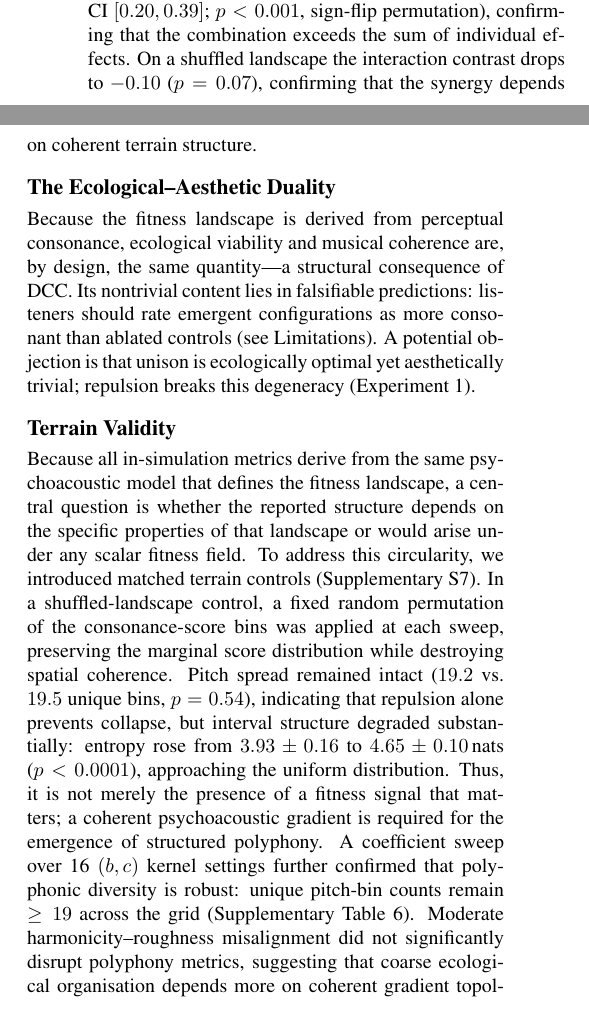
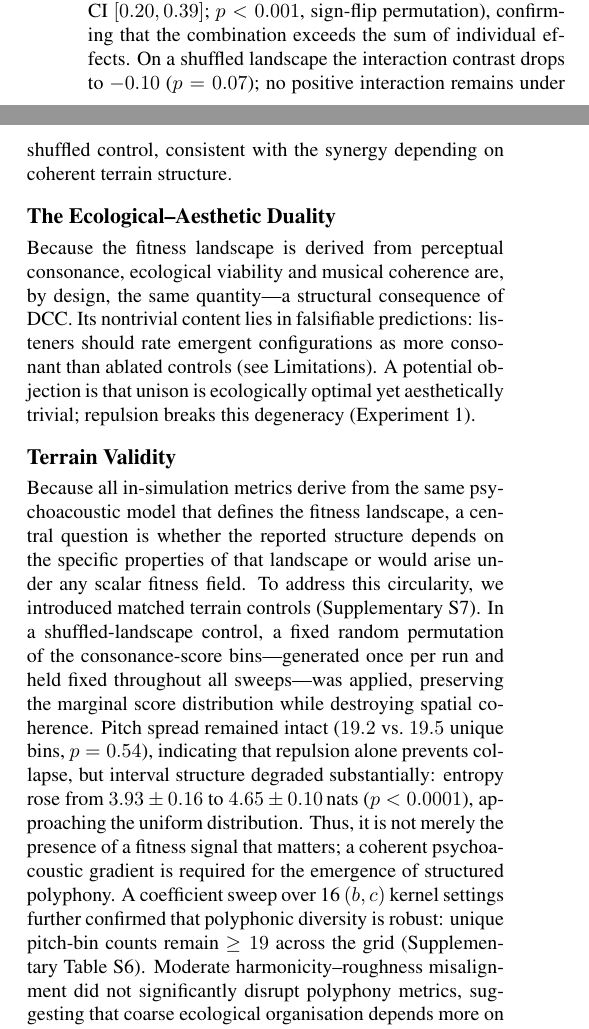
Before and after one commit to ktakahashi74/conc-paper-2026, a LaTeX paper (main.tex): two parts of the columns of page 5 of 14, joined at a grey line, cut so that both start at the same text. Compiled offline with pdfLaTeX.

Commit message:
Tone down p=0.07 claims and fix supplementary cross-references
- Discussion: replace "confirming that the synergy depends on" with
  factual "no positive interaction remains, consistent with"
- Terrain Validity: align shuffled-control wording with supplementary
  ("generated once per run and held fixed throughout all sweeps")
- Fix Table~6 → Table~S6 reference
- Supplementary S7.4: weaken "confirms" to "is consistent with"
- Add Cscore (ref) definition after Table S4

Co-Authored-By: Claude Opus 4.6 <noreply@anthropic.com>

```diff
--- a/main.tex
+++ b/main.tex
@@ -317,7 +317,7 @@ Figure~\ref{fig:e6-hereditary} shows that heredity runs produce a statistically
 
 \subsection{Integrated Interpretation}
 
-The four experiments form a cumulative argument. Self-organized polyphony (Experiment~1) shows that the landscape admits structured configurations beyond trivial collapse; metabolic selection (Experiment~2) validates that consonance-dependent recharge produces quantifiable survival differentials; entrainment gating (Experiment~3) validates the consonance$\to$vitality$\to$coupling pathway linking the spectral and temporal axes; and hereditary adaptation (Experiment~4) shows that selection pressure, once established, can accumulate across generations via inheritance alone. Each experiment isolates one mechanism; together they show that a psychoacoustic landscape can sustain the core ingredients of an artificial ecology without symbolic encoding. As an integration test, we ran the Experiment~4 protocol under four conditions crossing heredity/random respawn with hill-climbing on/off (20 seeds each). Figure~\ref{fig:e6-integration} shows that combining heredity with hill-climbing yields $C_{\text{score}} = 0.53$, exceeding heredity-only ($0.19$), hill-only ($0.11$), and random ($0.06$). Because all four conditions share the same 20 random seeds, the interaction contrast is computed per-seed (HH$_i$ $-$ H$_i$ $-$ RH$_i$ $+$ R$_i$; mean $0.30$, 95\% CI $[0.20, 0.39]$; $p < 0.001$, sign-flip permutation), confirming that the combination exceeds the sum of individual effects. On a shuffled landscape the interaction contrast drops to $-0.10$ ($p = 0.07$), confirming that the synergy depends on coherent terrain structure.
+The four experiments form a cumulative argument. Self-organized polyphony (Experiment~1) shows that the landscape admits structured configurations beyond trivial collapse; metabolic selection (Experiment~2) validates that consonance-dependent recharge produces quantifiable survival differentials; entrainment gating (Experiment~3) validates the consonance$\to$vitality$\to$coupling pathway linking the spectral and temporal axes; and hereditary adaptation (Experiment~4) shows that selection pressure, once established, can accumulate across generations via inheritance alone. Each experiment isolates one mechanism; together they show that a psychoacoustic landscape can sustain the core ingredients of an artificial ecology without symbolic encoding. As an integration test, we ran the Experiment~4 protocol under four conditions crossing heredity/random respawn with hill-climbing on/off (20 seeds each). Figure~\ref{fig:e6-integration} shows that combining heredity with hill-climbing yields $C_{\text{score}} = 0.53$, exceeding heredity-only ($0.19$), hill-only ($0.11$), and random ($0.06$). Because all four conditions share the same 20 random seeds, the interaction contrast is computed per-seed (HH$_i$ $-$ H$_i$ $-$ RH$_i$ $+$ R$_i$; mean $0.30$, 95\% CI $[0.20, 0.39]$; $p < 0.001$, sign-flip permutation), confirming that the combination exceeds the sum of individual effects. On a shuffled landscape the interaction contrast drops to $-0.10$ ($p = 0.07$); no positive interaction remains under shuffled control, consistent with the synergy depending on coherent terrain structure.
 
 \begin{figure}[t]
 \centering
@@ -333,10 +333,10 @@ Because the fitness landscape is derived from perceptual consonance, ecological
 \subsection{Terrain Validity}
 
 Because all in-simulation metrics derive from the same psychoacoustic model that defines the fitness landscape, a central question is whether the reported structure depends on the specific properties of that landscape or would arise under any scalar fitness field. To address this circularity, we introduced matched terrain controls (Supplementary~S7).
-In a shuffled-landscape control, a fixed random permutation of the consonance-score bins was applied at each sweep, preserving the marginal score distribution while destroying spatial coherence.
+In a shuffled-landscape control, a fixed random permutation of the consonance-score bins---generated once per run and held fixed throughout all sweeps---was applied, preserving the marginal score distribution while destroying spatial coherence.
 Pitch spread remained intact ($19.2$ vs.\ $19.5$ unique bins, $p = 0.54$), indicating that repulsion alone prevents collapse, but interval structure degraded substantially: entropy rose from $3.93 \pm 0.16$ to $4.65 \pm 0.10$\,nats ($p < 0.0001$), approaching the uniform distribution.
 Thus, it is not merely the presence of a fitness signal that matters; a coherent psychoacoustic gradient is required for the emergence of structured polyphony.
-A coefficient sweep over 16 $(b,c)$ kernel settings further confirmed that polyphonic diversity is robust: unique pitch-bin counts remain $\geq 19$ across the grid (Supplementary Table~6).
+A coefficient sweep over 16 $(b,c)$ kernel settings further confirmed that polyphonic diversity is robust: unique pitch-bin counts remain $\geq 19$ across the grid (Supplementary Table~S6).
 Moderate harmonicity--roughness misalignment did not significantly disrupt polyphony metrics, suggesting that coarse ecological organisation depends more on coherent gradient topology than on exact H--R registration.
 The terrain control extends to the integrated system: on a shuffled landscape, the heredity$\times$hill-climbing interaction contrast drops from $0.30$ to $-0.10$ ($p = 0.07$; Supplementary S7.4).
 
```
Also changed, not shown: supplementary.tex (+2 -1 lines), supplementary.pdf.
